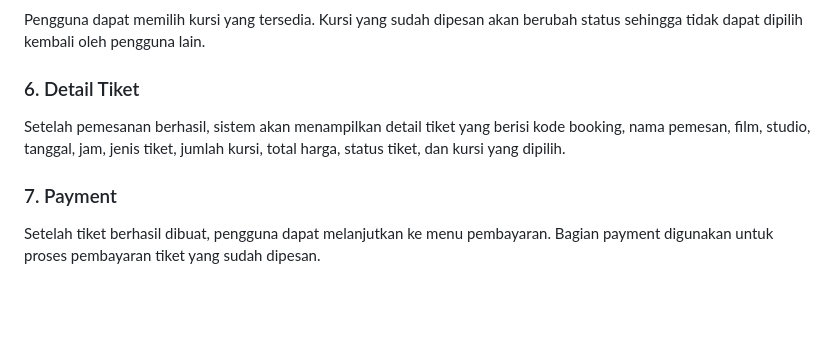
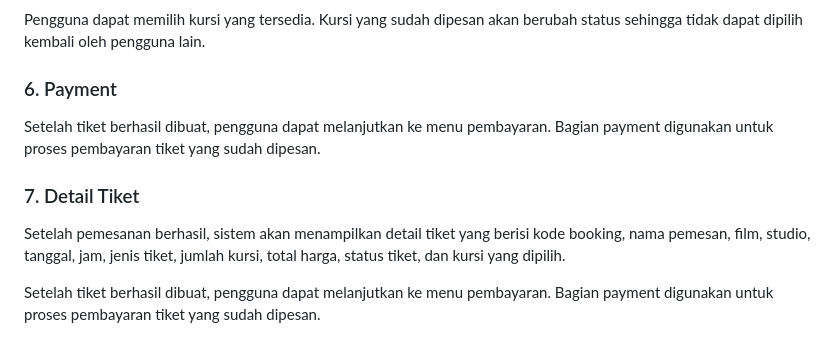
Before and after one commit to mhmdraflyyy/nesa-cinema, a Markdown page: README.md, the part around the change. Rendered like a GitHub page; blank space fills up the shorter version.

Commit message:
Update section titles for ticketing and payment

```diff
--- a/README.md
+++ b/README.md
@@ -35,11 +35,13 @@ Pengguna dapat melakukan pemesanan tiket berdasarkan jadwal film yang dipilih. P
 
 Pengguna dapat memilih kursi yang tersedia. Kursi yang sudah dipesan akan berubah status sehingga tidak dapat dipilih kembali oleh pengguna lain.
 
-### 6. Detail Tiket
+### 6. Payment
+
+Setelah tiket berhasil dibuat, pengguna dapat melanjutkan ke menu pembayaran. Bagian payment digunakan untuk proses pembayaran tiket yang sudah dipesan.
+
+### 7. Detail Tiket
 
 Setelah pemesanan berhasil, sistem akan menampilkan detail tiket yang berisi kode booking, nama pemesan, film, studio, tanggal, jam, jenis tiket, jumlah kursi, total harga, status tiket, dan kursi yang dipilih.
-
-### 7. Payment
 
 Setelah tiket berhasil dibuat, pengguna dapat melanjutkan ke menu pembayaran. Bagian payment digunakan untuk proses pembayaran tiket yang sudah dipesan.
 
```
